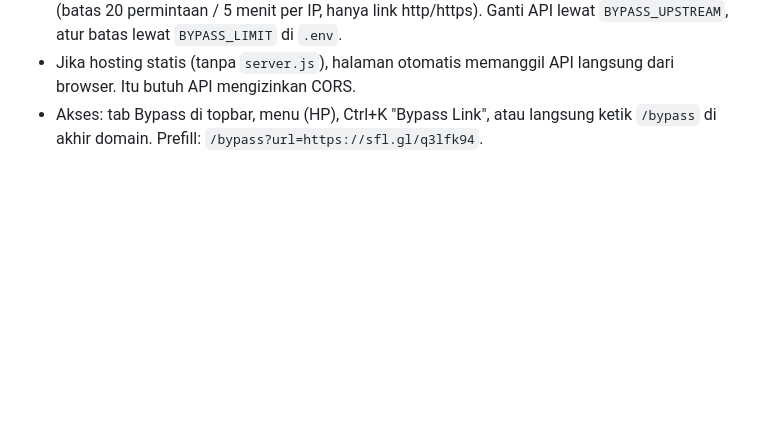
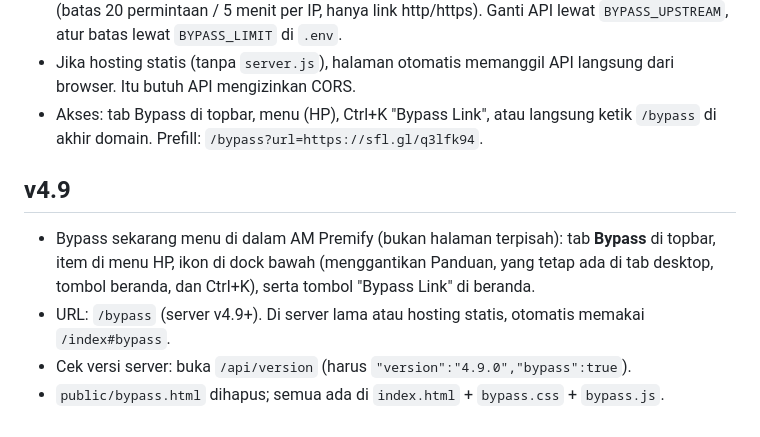
Before and after one commit to azhar83mhmmd-art/prem, a Markdown page: README.md, the part around the change. GitHub-like rendering; blank space fills up the shorter version.

```diff
--- a/README.md
+++ b/README.md
@@ -55,3 +55,9 @@ v4.5 - Balasan ulasan, like, room publik, kontrol admin per pengguna, perbaikan
 - Server: `GET /api/bypass?url=...` meneruskan ke `https://apiii-xrina.my.id/tools/bypassv2` (batas 20 permintaan / 5 menit per IP, hanya link http/https). Ganti API lewat `BYPASS_UPSTREAM`, atur batas lewat `BYPASS_LIMIT` di `.env`.
 - Jika hosting statis (tanpa `server.js`), halaman otomatis memanggil API langsung dari browser. Itu butuh API mengizinkan CORS.
 - Akses: tab Bypass di topbar, menu (HP), Ctrl+K "Bypass Link", atau langsung ketik `/bypass` di akhir domain. Prefill: `/bypass?url=https://sfl.gl/q3lfk94`.
+
+## v4.9
+- Bypass sekarang menu di dalam AM Premify (bukan halaman terpisah): tab **Bypass** di topbar, item di menu HP, ikon di dock bawah (menggantikan Panduan, yang tetap ada di tab desktop, tombol beranda, dan Ctrl+K), serta tombol "Bypass Link" di beranda.
+- URL: `/bypass` (server v4.9+). Di server lama atau hosting statis, otomatis memakai `/index#bypass`.
+- Cek versi server: buka `/api/version` (harus `"version":"4.9.0","bypass":true`).
+- `public/bypass.html` dihapus; semua ada di `index.html` + `bypass.css` + `bypass.js`.
```
